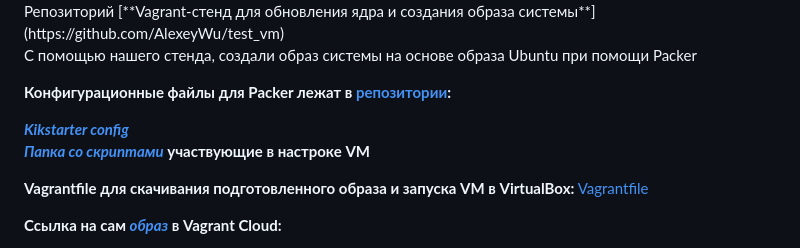
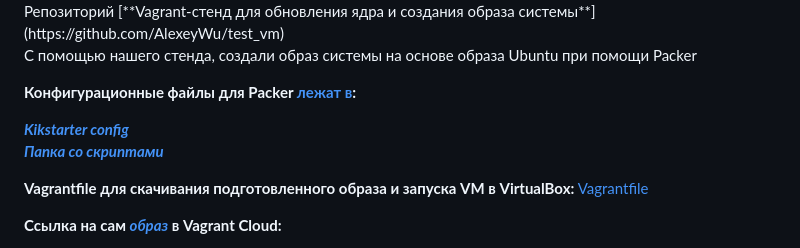
Before and after one commit to AlexeyWu/test_vm, a Markdown page: README.md, the part around one of its changes. Drawn GitHub-style.

Commit message:
add readme.md v3

```diff
--- a/README.md
+++ b/README.md
@@ -17,10 +17,10 @@ _который вы загрузили Vagrant Cloud._
 
 С помощью нашего стенда, создали образ системы на основе образа Ubuntu при помощи Packer
 
-**Конфигурационные файлы для Packer лежат в [репозитории](https://github.com/AlexeyWu/test_vm):**
+**Конфигурационные файлы для Packer [лежат в](https://github.com/AlexeyWu/test_vm/tree/main/packer):**
 
 **[_Kikstarter config_](https://github.com/AlexeyWu/test_vm/blob/main/packer/http/ks.cfg "ks.cfg - Kikstarter config")**
-**[_Папка со скриптами_](https://github.com/AlexeyWu/test_vm/tree/main/packer/scripts "Папка со скриптами") участвующие в настроке VM**
+**[_Папка со скриптами_](https://github.com/AlexeyWu/test_vm/tree/main/packer/scripts "Папка со скриптами")**
 
 **Vagrantfile для скачивания подготовленного образа и запуска VM в VirtualBox:**
 [Vagrantfile](https://github.com/AlexeyWu/test_vm/blob/main/packer/Vagrantfile "Vagrantfile")
```
Also changed, not shown: other parts of README.md (+15 -15 lines).
